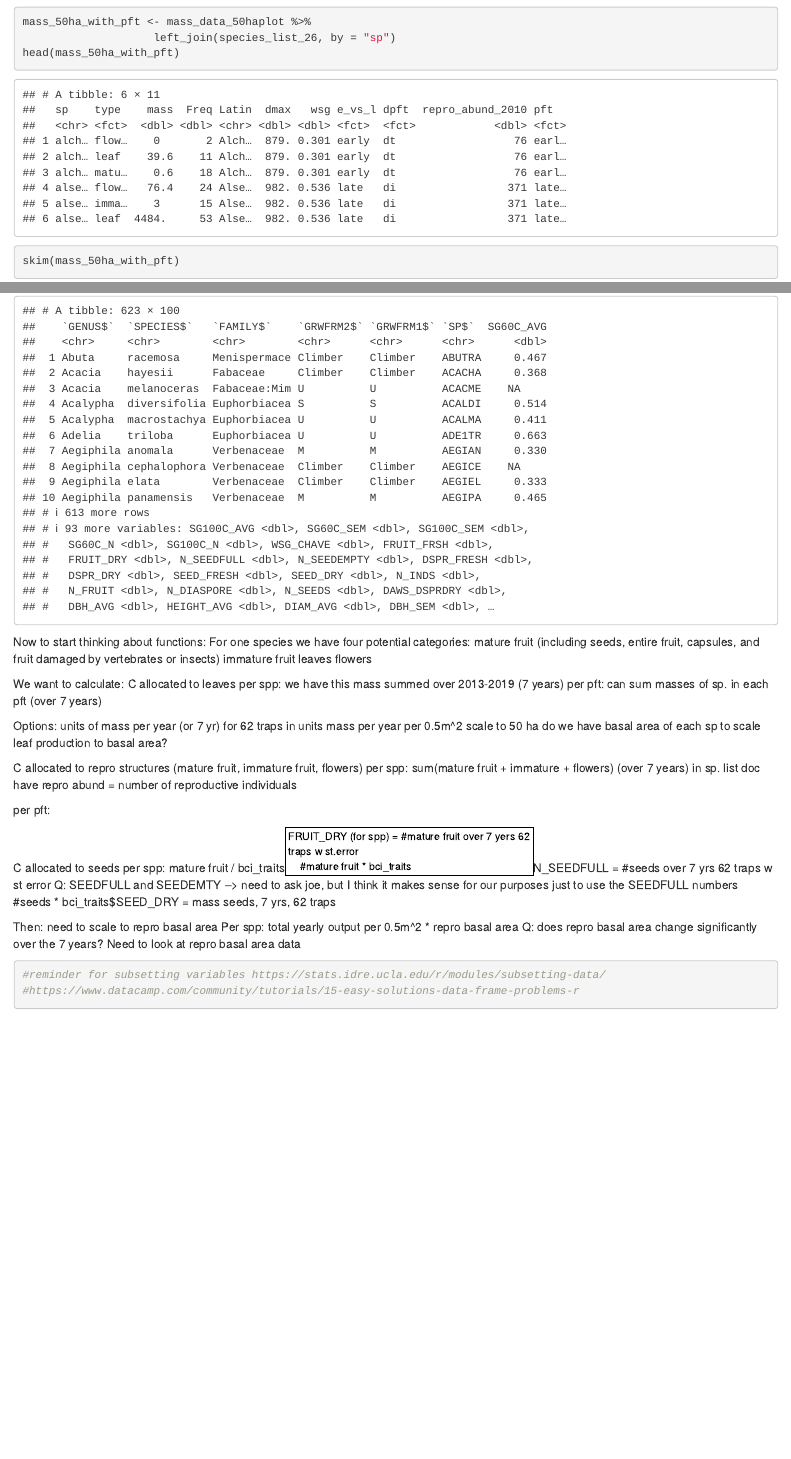
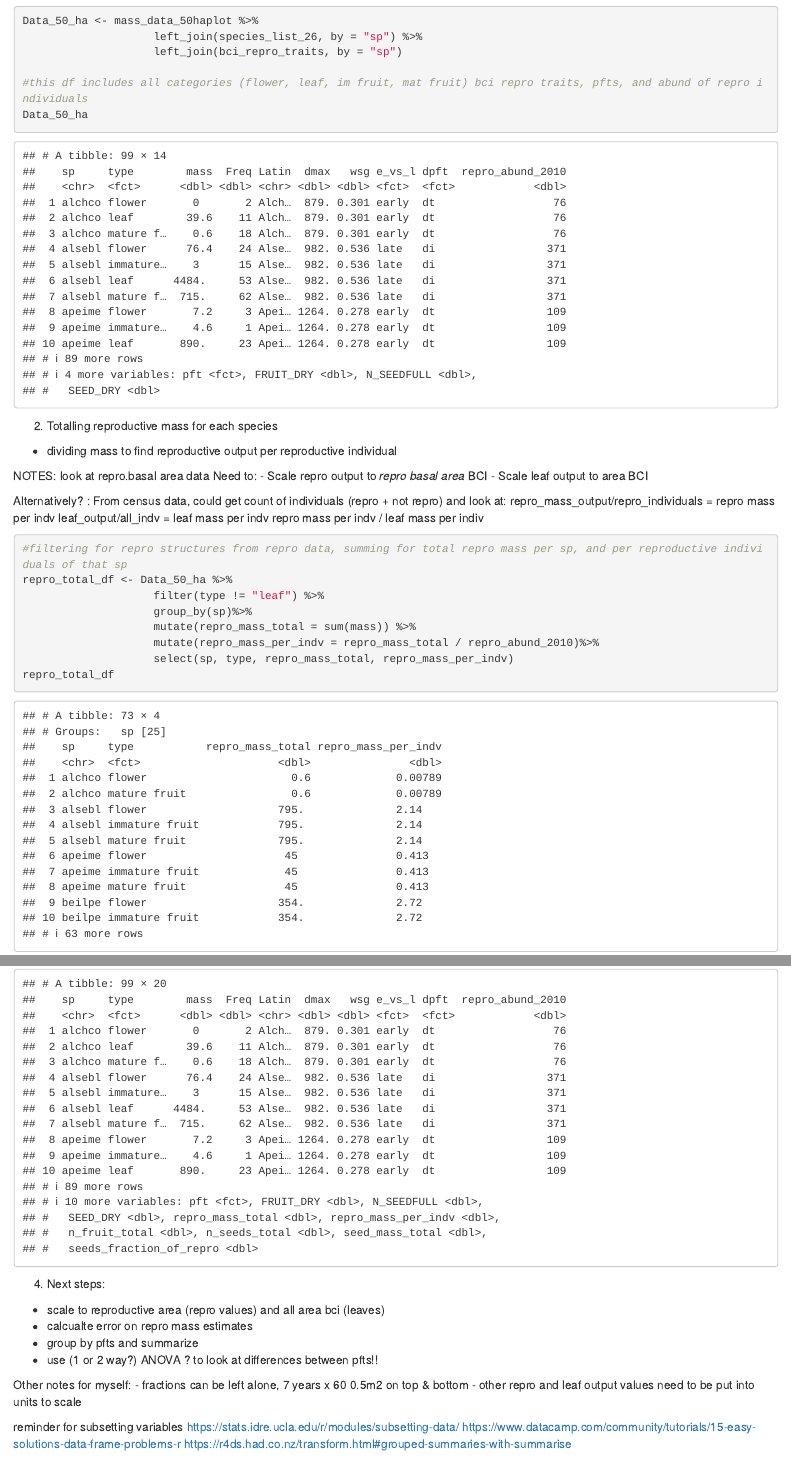
Before and after one commit to adamhb/repro_alloc, an R Markdown document (Repro_alloc_1.Rmd): the page in a window 1100 px wide, from 2980 px down before the commit and from 3970 px down after it, so that both start at the same text, and a second part further down, joined at a grey line. Rendered offline with R 4.5, knitr and Pandoc, with nearby package versions.

Commit message:
initial calc of repro mass, expected values for seed masses

````diff
--- a/Repro_alloc_1.Rmd
+++ b/Repro_alloc_1.Rmd
@@ -38,26 +40,24 @@ species_list_26 <- read_csv("species_list_for_repro_alloc_26_mostabund_sp.csv",
 ))
 head(species_list_26)
 
+#should e_vs_l, dpft, pft be factors? or characters?
+
 ```
 
 This file sums 62 traps in the 50 ha plot for which masses were recorded from 25 June 2013 through 29 January 2019:
 ```{r}
-mass_data_50haplot <- read_csv("Hanbury_Brown_50ha_20190221.csv", col_types = cols(
-                                                                                      sp = col_character(),
-                                                                                      type = col_factor(),
-                                                                                      mass = col_double(),
-                                                                                      Freq = col_double()
+mass_data_50haplot <- read_csv("Hanbury_Brown_50ha_20190221.csv", col_types = cols(sp = col_character(),
+                                                                                   type = col_factor(),
+                                                                                   mass = col_double(),
+                                                                                   Freq = col_double())
                                                                                       )
-                                        )
-
 skim(mass_data_50haplot)
+head(mass_data_50haplot)
 
 ```
 
 
-
 This file sums 60 traps from a second site (Poacher's Peninsula??) from 25 Nov 1985 through 19 Feb 2018:
-
 ```{r}
 mass_data_60traps<- read_csv("Hanbury_Brown_60traps_20190221.csv", col_types = cols(
                                                                                       sp = col_character(),
@@ -74,23 +76,49 @@ First, going to attach the pfts to the dataframe...
+- the pfts and other info from the species_list_26
+- reproductive trait data from BCITRAITS
 
 ```{r}
-mass_50ha_with_pft <- mass_data_50haplot %>%
-                    left_join(species_list_26, by = "sp")
-head(mass_50ha_with_pft)
-skim(mass_50ha_with_pft)
-```
+bci_repro_traits <- read_csv(file = "~/ESPM288/repro_alloc/BCITRAITS_20101220 (1).csv") %>%
+                    mutate(sp = tolower(`SP$`)) %>%
+                    select(sp, FRUIT_DRY, N_SEEDFULL, SEED_DRY)
 
-Cool. Looks like that worked.
+bci_repro_traits
 
-Next, need the numbers from BCI traits:
+Data_50_ha <- mass_data_50haplot %>%
+                    left_join(species_list_26, by = "sp") %>%
+                    left_join(bci_repro_traits, by = "sp")
 
-```{r}
-bci_traits <- read_csv(file = "~/ESPM288/repro_alloc/BCITRAITS_20101220 (1).csv")
-head(bci_traits)
+#this df includes all categories (flower, leaf, im fruit, mat fruit) bci repro traits, pfts, and abund of repro individuals
+Data_50_ha
 
 ```
 
 
-Not srue if this is necessary, but in case I want to use this as a key later, adding sp code w lowercase:
+2. Totalling reproductive mass for each species
+  - dividing mass to find reproductive output per reproductive individual
+
+  NOTES: look at repro.basal area data
+  Need to:
+  - Scale repro output to *repro basal area* BCI
+  - Scale leaf output to area BCI
+
+  Alternatively? :
+  From census data, could get count of individuals (repro + not repro) and look at:
+        repro_mass_output/repro_individuals = repro mass per indv
+        leaf_output/all_indv = leaf mass per indv
+        repro mass per indv / leaf mass per indiv
+
 ```{r}
-bci_traits %>%
-  mutate(sp = tolower(bci_traits$`SP$`))
+#filtering for repro structures from repro data, summing for total repro mass per sp, and per reproductive individuals of that sp
+repro_total_df <- Data_50_ha %>%
+                    filter(type != "leaf") %>%
+                    group_by(sp)%>%
+                    mutate(repro_mass_total = sum(mass)) %>%
+                    mutate(repro_mass_per_indv = repro_mass_total / repro_abund_2010)%>%
+                    select(sp, type, repro_mass_total, repro_mass_per_indv)
+repro_total_df
+
+#joining the reproductive df with full df for 50 ha plot
+Data_50_ha <- Data_50_ha %>%
+                      left_join(repro_total_df, by = c("sp", "type"))
+#testing
+Data_50_ha
@@ -97,48 +133,35 @@ bci_traits %>%
+```{r}
+#filtering for mature fruit, calculating expected values for fruit mass, seed #, seed mass, seed_mass/repro_mass
+repro_seeds_df <- Data_50_ha %>%
+                    filter(type == "mature fruit") %>%
+                    mutate(n_fruit_total = repro_mass_total / FRUIT_DRY) %>%
+                    mutate(n_seeds_total = n_fruit_total * N_SEEDFULL) %>%
+                    mutate(seed_mass_total = n_seeds_total * SEED_DRY) %>%
+                    mutate(seeds_fraction_of_repro = seed_mass_total / repro_mass_total) %>%
+                    select(sp, type, n_fruit_total, n_seeds_total, seed_mass_total, seeds_fraction_of_repro)
+
+############NEED TO CALC SE HERE
+repro_seeds_df
+#joining this with main df, Data_50_ha
+
+Repro_data_50_ha <- Data_50_ha %>%
+                    left_join(repro_seeds_df, by = c("sp", "type"))
+#this includes all of the above calulated values for each category for each species
+Repro_data_50_ha
 ```
 
 
-Now to start thinking about functions:
-For one species we have four potential categories:
-mature fruit (including seeds, entire fruit, capsules, and fruit damaged by vertebrates or insects)
-immature fruit
-leaves
-flowers
-
-We want to calculate:
-C allocated to leaves
-  per spp: we have this mass summed over 2013-2019 (7 years)
-  per pft: can sum masses of sp. in each pft (over 7 years)
-
-  Options:
-  units of mass per year (or 7 yr) for 62 traps
-  in units mass per year per 0.5m^2
-  scale to 50 ha
-  do we have basal area of each sp to scale leaf production to basal area?
+4. Next steps:
+- scale to reproductive area (repro values) and all area bci (leaves)
+- calcualte error on repro mass estimates
+- group by pfts and summarize
+- use (1 or 2 way?) ANOVA ? to look at differences between pfts!!
 
 
-C allocated to repro structures (mature fruit, immature fruit, flowers)
-  per spp: sum(mature fruit + immature + flowers) (over 7 years)
-          in sp. list doc have repro abund = number of reproductive individuals
+Other notes for myself:
+  - fractions can be left alone, 7 years x 60 0.5m2 on top & bottom
+  - other repro and leaf output values need to be put into units to scale
 
-  per pft:
-
-
-C allocated to seeds
-  per spp:
-    mature fruit / bci_traits$FRUIT_DRY (for spp) = #mature fruit over 7 yers 62 traps w st.error
-    #mature fruit * bci_traits$N_SEEDFULL = #seeds over 7 yrs 62 traps w st error
-      Q: SEEDFULL and SEEDEMTY --> need to ask joe, but I think it makes sense for our purposes just to use the SEEDFULL numbers
-    #seeds * bci_traits$SEED_DRY = mass seeds, 7 yrs, 62 traps
-
-Then: need to scale to repro basal area
-    Per spp: total yearly output per 0.5m^2 * repro basal area
-        Q: does repro basal area change significantly over the 7 years? Need to look at repro basal area data
-
-
-
-
-```{r}
-#reminder for subsetting variables https://stats.idre.ucla.edu/r/modules/subsetting-data/
-#https://www.datacamp.com/community/tutorials/15-easy-solutions-data-frame-problems-r
-
-```
+reminder for subsetting variables https://stats.idre.ucla.edu/r/modules/subsetting-data/
+https://www.datacamp.com/community/tutorials/15-easy-solutions-data-frame-problems-r
+https://r4ds.had.co.nz/transform.html#grouped-summaries-with-summarise
````
Also changed, not shown: Repro_alloc_1.html (added), Repro_alloc_1.Rmd (18 more changed lines), 1 other file.
